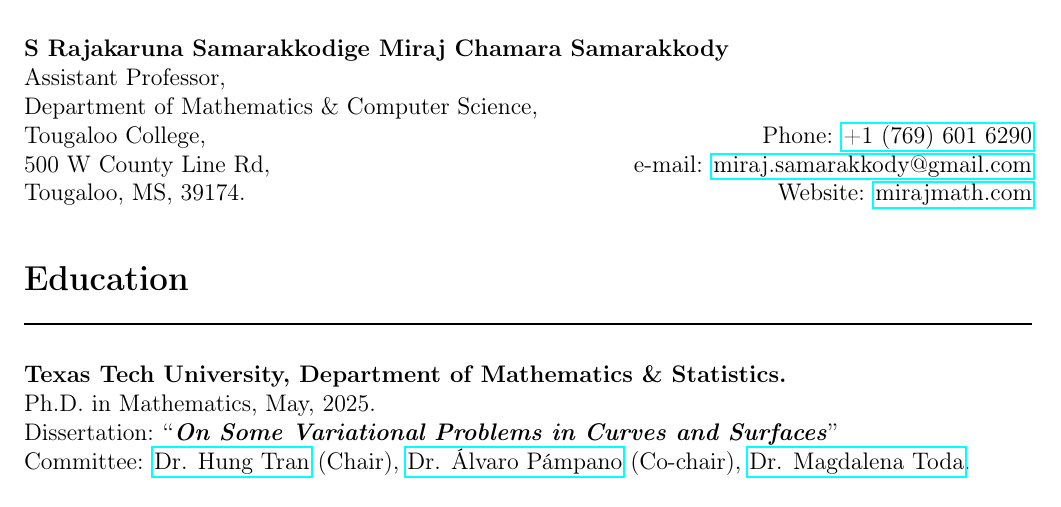
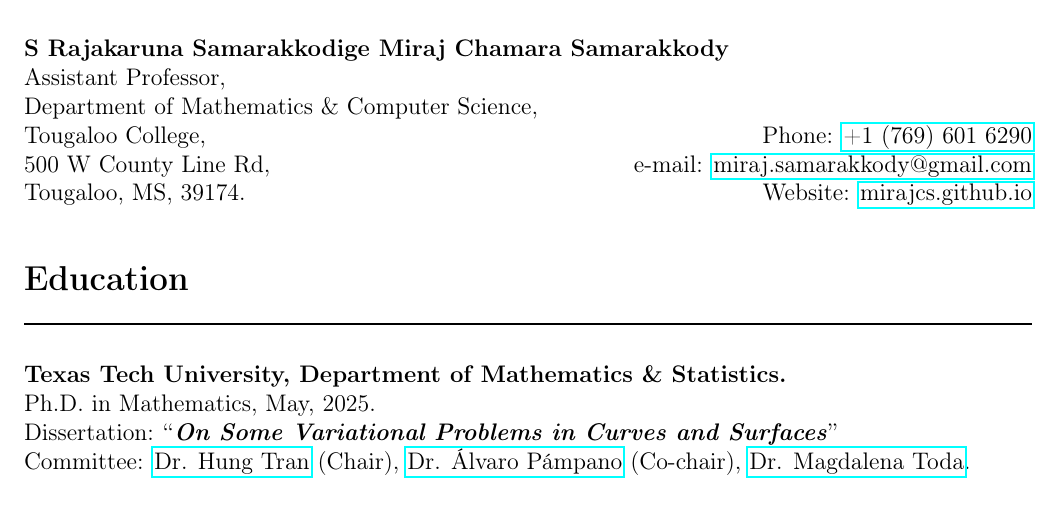
Before and after one commit to mirajcs/CV, a LaTeX CV (CV.tex): part of page 1 of 5, cut so that both start at the same text. Compiled offline with pdfLaTeX.

Commit message:
up 052025 1602h

```diff
--- a/CV.tex
+++ b/CV.tex
@@ -42,7 +42,7 @@
 Department of Mathematics \& Computer Science,    \\
 Tougaloo College, \hfill Phone: \href{tel:+17696016290}{+1 (769) 601 6290}\\
 500 W County Line Rd,  \hfill e-mail: \href{mailto:miraj.samarakkody@gmail.com}{miraj.samarakkody@gmail.com}\\
-Tougaloo, MS, 39174.  \hfill Website: \href{https://mirajmath.com}{mirajmath.com}\\
+Tougaloo, MS, 39174.  \hfill Website: \href{https://mirajcs.github.io/}{mirajcs.github.io}\\
 %\end{minipage}
 
 
```
Also changed, not shown: 9 other files.
